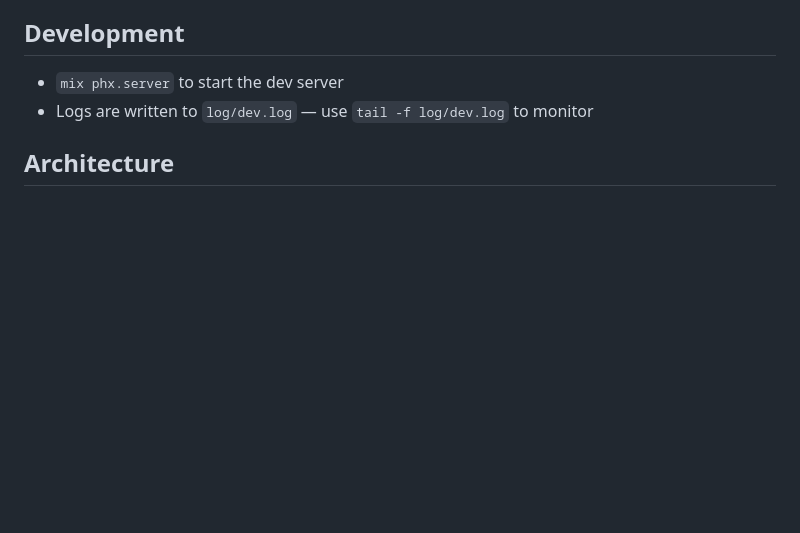
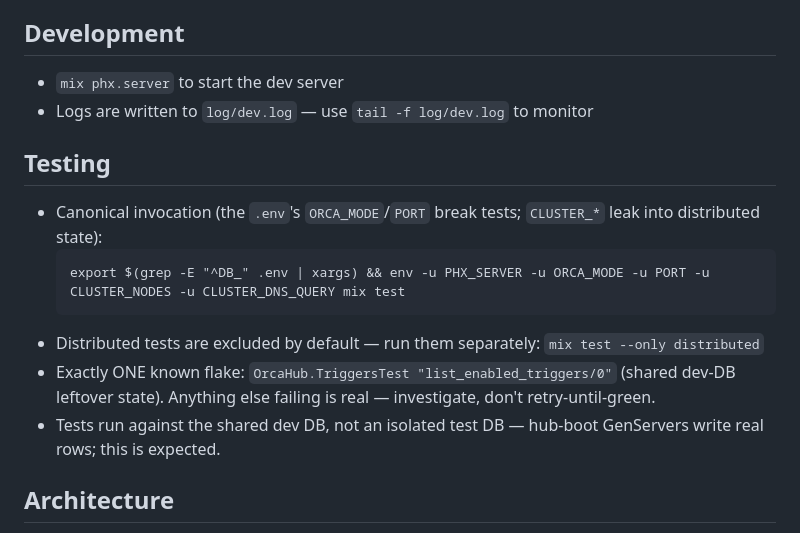
Before and after one commit to zingbretsen/orca_hub, a Markdown page: CLAUDE.md, the part around the change. Drawn GitHub-style; blank space fills up the shorter version.

Commit message:
docs: add Testing section to CLAUDE.md
Repo-specific testing knowledge (canonical invocation, distributed-test
opt-in, the one known TriggersTest flake, shared dev-DB expectation) that
today's pipeline rediscovered but never wrote down.

OrcaHub-Session: f7fb8bd3-f975-473c-8672-554623124cbb

````diff
--- a/CLAUDE.md
+++ b/CLAUDE.md
@@ -6,6 +6,16 @@ Phoenix LiveView app for managing Claude Code sessions via a web UI.
 
 - `mix phx.server` to start the dev server
 - Logs are written to `log/dev.log` — use `tail -f log/dev.log` to monitor
+
+## Testing
+
+- Canonical invocation (the `.env`'s `ORCA_MODE`/`PORT` break tests; `CLUSTER_*` leak into distributed state):
+  ```
+  export $(grep -E "^DB_" .env | xargs) && env -u PHX_SERVER -u ORCA_MODE -u PORT -u CLUSTER_NODES -u CLUSTER_DNS_QUERY mix test
+  ```
+- Distributed tests are excluded by default — run them separately: `mix test --only distributed`
+- Exactly ONE known flake: `OrcaHub.TriggersTest "list_enabled_triggers/0"` (shared dev-DB leftover state). Anything else failing is real — investigate, don't retry-until-green.
+- Tests run against the shared dev DB, not an isolated test DB — hub-boot GenServers write real rows; this is expected.
 
 ## Architecture
 
````
